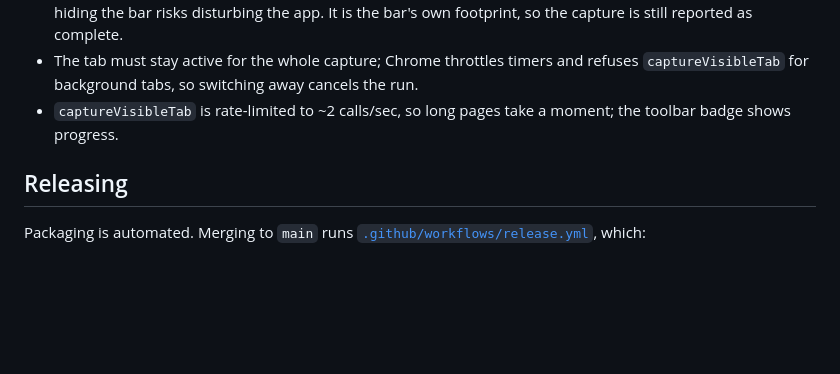
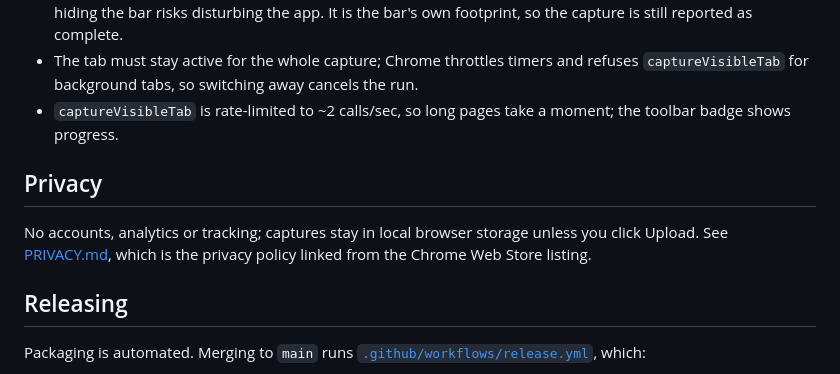
Before and after one commit to kriai/full-page-screenshot-chrome-extension, a Markdown page: README.md, the part around the change. GitHub-like rendering; blank space fills up the shorter version.

```diff
--- a/README.md
+++ b/README.md
@@ -268,6 +268,12 @@ and attaches them to the capture handed to the viewer.
 - `captureVisibleTab` is rate-limited to ~2 calls/sec, so long pages take a
   moment; the toolbar badge shows progress.
 
+## Privacy
+
+No accounts, analytics or tracking; captures stay in local browser storage
+unless you click Upload. See [PRIVACY.md](PRIVACY.md), which is the privacy
+policy linked from the Chrome Web Store listing.
+
 ## Releasing
 
 Packaging is automated. Merging to `main` runs
```
Also changed, not shown: PRIVACY.md (added, +70 -0 lines).
